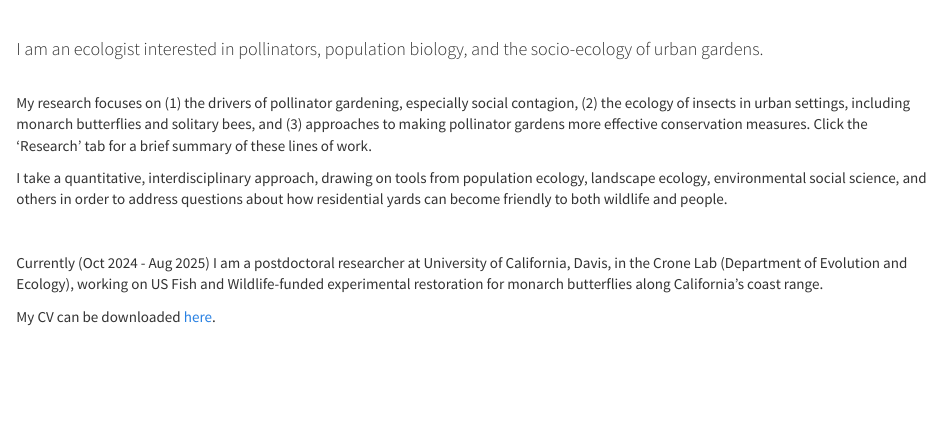
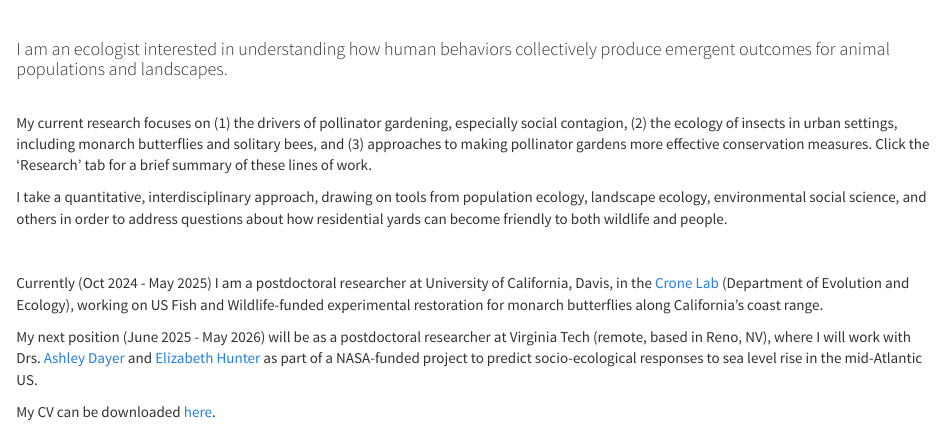
Before and after one commit to atticuswmurphy/atticuswmurphy.github.io, an R Markdown document (index.Rmd): the page in a window 1100 px wide, from 500 px down. Rendered offline with R 4.5, knitr and Pandoc, with nearby package versions.

Commit message:
Add files via upload

```diff
--- a/index.Rmd
+++ b/index.Rmd
@@ -13,15 +13,17 @@ knitr::include_graphics("Screenshot 2024-10-18 at 3.21.55.PM.png")
 \
 
 
-#### I am an ecologist interested in pollinators, population biology, and the socio-ecology of urban gardens.
+#### I am an ecologist interested in understanding how human behaviors collectively produce emergent outcomes for animal populations and landscapes.
 
 \
-My research focuses on (1) the drivers of pollinator gardening, especially social contagion, (2) the ecology of insects in urban settings, including monarch butterflies and solitary bees, and (3) approaches to making pollinator gardens more effective conservation measures. Click the 'Research' tab for a brief summary of these lines of work.
+My current research focuses on (1) the drivers of pollinator gardening, especially social contagion, (2) the ecology of insects in urban settings, including monarch butterflies and solitary bees, and (3) approaches to making pollinator gardens more effective conservation measures. Click the 'Research' tab for a brief summary of these lines of work.
 
 I take a quantitative, interdisciplinary approach, drawing on tools from population ecology, landscape ecology, environmental social science, and others in order to address questions about how residential yards can become friendly to both wildlife and people.
 
 \
 
-Currently (Oct 2024 - Aug 2025) I am a postdoctoral researcher at University of California, Davis, in the Crone Lab (Department of Evolution and Ecology), working on US Fish and Wildlife-funded experimental restoration for monarch butterflies along California's coast range.
+Currently (Oct 2024 - May 2025) I am a postdoctoral researcher at University of California, Davis, in the [Crone Lab](https://cronelab.faculty.ucdavis.edu/who-we-are/) (Department of Evolution and Ecology), working on US Fish and Wildlife-funded experimental restoration for monarch butterflies along California's coast range.
+
+My next position (June 2025 - May 2026) will be as a postdoctoral researcher at Virginia Tech (remote, based in Reno, NV), where I will work with Drs. [Ashley Dayer](https://dayer.fishwild.vt.edu/dayer-2//) and [Elizabeth Hunter](https://hunterlab.weebly.com/) as part of a NASA-funded project to predict socio-ecological responses to sea level rise in the mid-Atlantic US.
 
 My CV can be downloaded [here](https://drive.google.com/file/d/1tS-dopNDASnJzRlkYdwzm7V-nxTVAf-U/view?usp=sharing).
```
Also changed, not shown: contact.Rmd (+1 -1 lines), myresearch.Rmd (+2 -2 lines).
